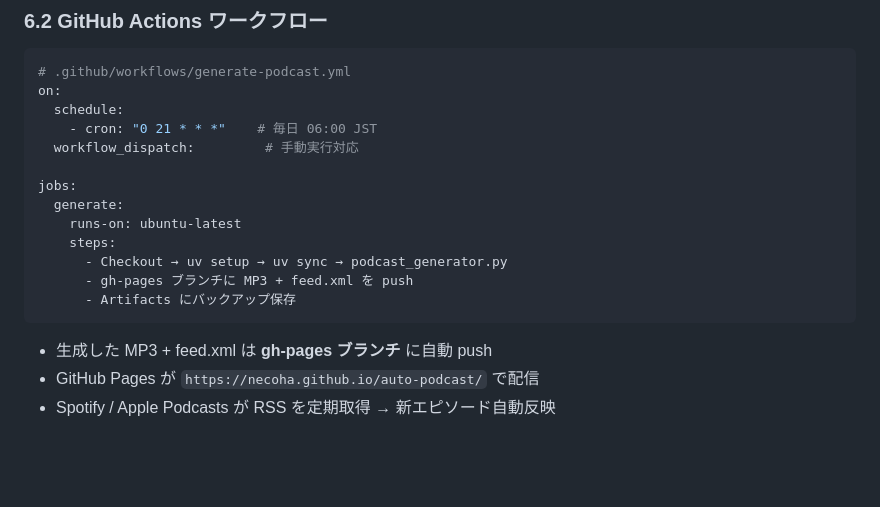
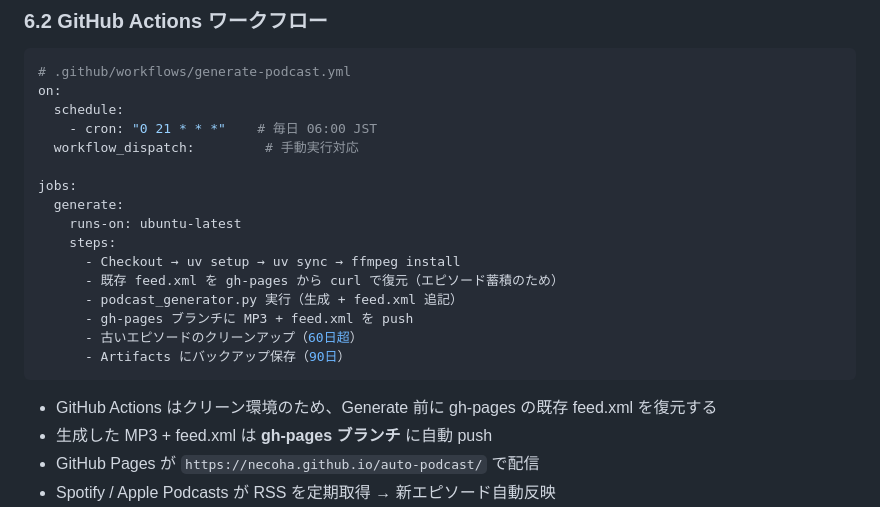
Before and after one commit to necoha/auto-podcast, a Markdown page: docs/HLD.md, the part around the change. Drawn GitHub-style; blank space fills up the shorter version.

Commit message:
docs: 設計書を実装に合わせて更新
HLD: 1ジョブ構成、feed.xml復元ステップ、クリーンアップ明記
LLD: 2ジョブ→1ジョブに修正、feed.xml curl復元、PODCAST_OWNER_EMAIL追加
設計と実装の乖離を解消

````diff
--- a/docs/HLD.md
+++ b/docs/HLD.md
@@ -254,11 +254,15 @@ jobs:
   generate:
     runs-on: ubuntu-latest
     steps:
-      - Checkout → uv setup → uv sync → podcast_generator.py
+      - Checkout → uv setup → uv sync → ffmpeg install
+      - 既存 feed.xml を gh-pages から curl で復元（エピソード蓄積のため）
+      - podcast_generator.py 実行（生成 + feed.xml 追記）
       - gh-pages ブランチに MP3 + feed.xml を push
-      - Artifacts にバックアップ保存
+      - 古いエピソードのクリーンアップ（60日超）
+      - Artifacts にバックアップ保存（90日）
 ```
 
+- GitHub Actions はクリーン環境のため、Generate 前に gh-pages の既存 feed.xml を復元する
 - 生成した MP3 + feed.xml は **gh-pages ブランチ** に自動 push
 - GitHub Pages が `https://necoha.github.io/auto-podcast/` で配信
 - Spotify / Apple Podcasts が RSS を定期取得 → 新エピソード自動反映
````
Also changed, not shown: docs/LLD.md (+10 -12 lines).
